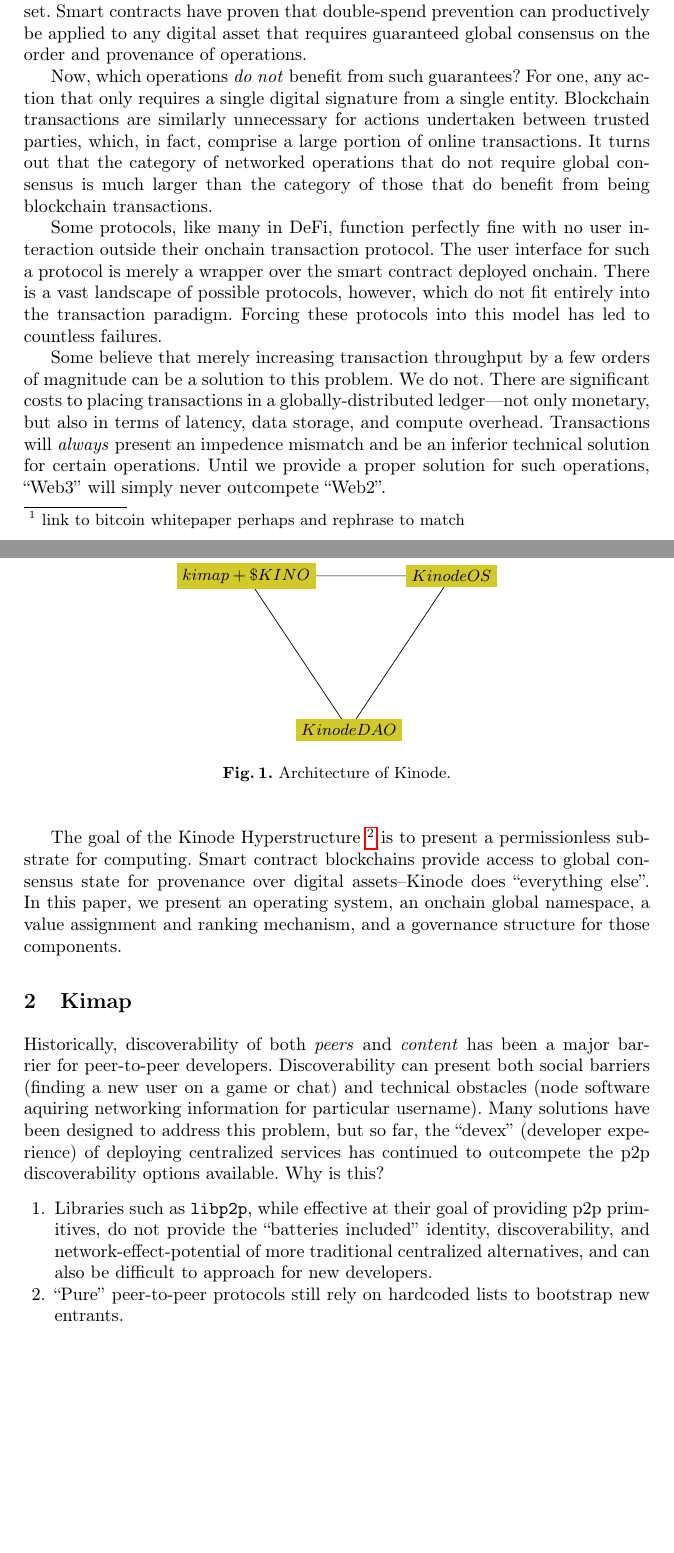
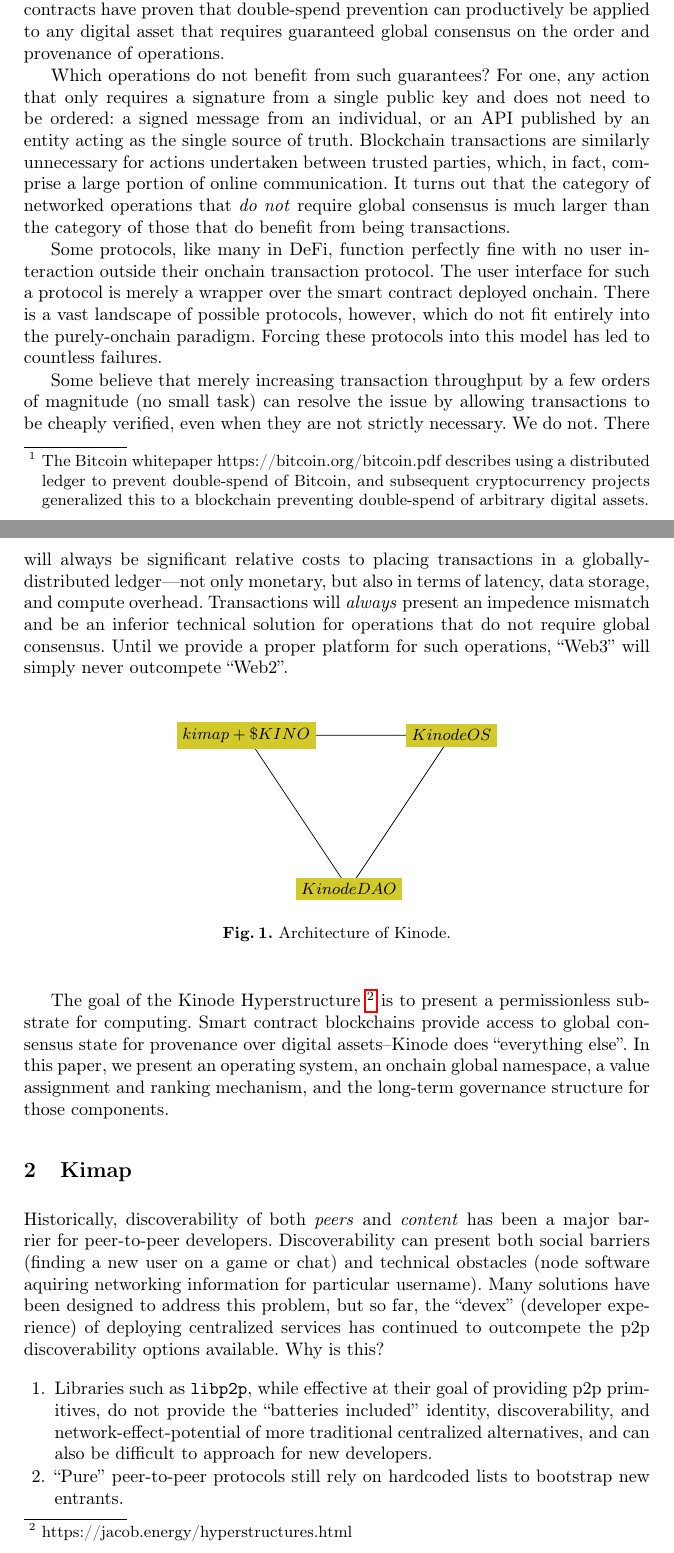
Before and after one commit to hyperware-ai/whitepaper, a LaTeX paper (whitepaper.tex): two parts of pages 3 and 4 of 34, joined at a grey line, cut so that both start at the same text, the shorter picture padded with empty space. Compiled offline with pdfLaTeX.

Commit message:
overview edits

```diff
--- a/whitepaper.tex
+++ b/whitepaper.tex
@@ -81,29 +59,31 @@
 We believe that this progress is constrained less by blockchain speed and throughput than by an underdeveloped offchain computing substrate.
 
 Recall the singular problem blockchains are designed to solve: preventing the double-spending of a cryptographically-owned asset.
-\footnote{link to bitcoin whitepaper perhaps and rephrase to match}
+\footnote{The Bitcoin whitepaper https://bitcoin.org/bitcoin.pdf describes using a distributed ledger to prevent double-spend of Bitcoin, and subsequent cryptocurrency projects generalized this to a blockchain preventing double-spend of arbitrary digital assets.}
 The mechanism to achieve this, now well-proven, expanded to turing-complete VMs, and replicated dozens of times, is simple: signed transactions validated by a decentralized validator set and deposited into an append-only distributed ledger.
 
-But which operations \textit{actually} benefit from an onchain transaction?
-Permissionless financial transactions obviously require blockchains, at least at the moment of settlement.
+But what operations \textit{actually benefit} from an onchain transaction?
+
+Permissionless finance obviously require blockchains, at least at the moment of settlement.
 Similarly for operations that mutate ownership of an asset.
 Smart contracts have proven that double-spend prevention can productively be applied to any digital asset that requires guaranteed global consensus on the order and provenance of operations.
 
-Now, which operations \textit{do not} benefit from such guarantees?
-For one, any action that only requires a single digital signature from a single entity. %TODO: do we need to explain WHY?
-Blockchain transactions are similarly unnecessary for actions undertaken between trusted parties, which, in fact, comprise a large portion of online transactions.
-It turns out that the category of networked operations that do not require global consensus is much larger than the category of those that do benefit from being blockchain transactions.
+Which operations do not benefit from such guarantees?
+For one, any action that only requires a signature from a single public key and does not need to be ordered:
+a signed message from an individual, or an API published by an entity acting as the single source of truth.
+Blockchain transactions are similarly unnecessary for actions undertaken between trusted parties, which, in fact, comprise a large portion of online communication.
+It turns out that the category of networked operations that \textit{do not} require global consensus is much larger than the category of those that do benefit from being transactions.
 
 Some protocols, like many in DeFi, function perfectly fine with no user interaction outside their onchain transaction protocol.
 The user interface for such a protocol is merely a wrapper over the smart contract deployed onchain.
-There is a vast landscape of possible protocols, however, which do not fit entirely into the transaction paradigm.
-Forcing these protocols into this model has led to countless failures. %TODO: not entirely clear what the "transaction paradigm" is here
+There is a vast landscape of possible protocols, however, which do not fit entirely into the purely-onchain paradigm.
+Forcing these protocols into this model has led to countless failures.
 
-Some believe that merely increasing transaction throughput by a few orders of magnitude can be a solution to this problem. %TODO: Same as above, I don't think "this problem" is clearly defined—the problem of using onchain transactions where they are not necessary?
+Some believe that merely increasing transaction throughput by a few orders of magnitude (no small task) can resolve the issue by allowing transactions to be cheaply verified, even when they are not strictly necessary.
 We do not.
-There are significant costs to placing transactions in a globally-distributed ledger—not only monetary, but also in terms of latency, data storage, and compute overhead.
-Transactions will \textit{always} present an impedence mismatch and be an inferior technical solution for certain operations. %TODO: could use one elaborating phrase..."certain operations that..."
-Until we provide a proper solution for such operations, ``Web3'' will simply never outcompete ``Web2''.
+There will always be significant relative costs to placing transactions in a globally-distributed ledger—not only monetary, but also in terms of latency, data storage, and compute overhead.
+Transactions will \textit{always} present an impedence mismatch and be an inferior technical solution for operations that do not require global consensus.
+Until we provide a proper platform for such operations, ``Web3'' will simply never outcompete ``Web2''.
 
 \begin{figure}[H]
     \centering
@@ -118,10 +98,10 @@
 \end{figure}
 
 The goal of the Kinode Hyperstructure
-\footnote{description and link to hyperstructures}
+\footnote{https://jacob.energy/hyperstructures.html}
 is to present a permissionless substrate for computing.
 Smart contract blockchains provide access to global consensus state for provenance over digital assets–Kinode does ``everything else''.
-In this paper, we present an operating system, an onchain global namespace, a value assignment and ranking mechanism, and a governance structure for those components.
+In this paper, we present an operating system, an onchain global namespace, a value assignment and ranking mechanism, and the long-term governance structure for those components.
 
 \section{Kimap}
 \label{sec:kimap}
```
Also changed, not shown: whitepaper.tex (34 more changed lines).
